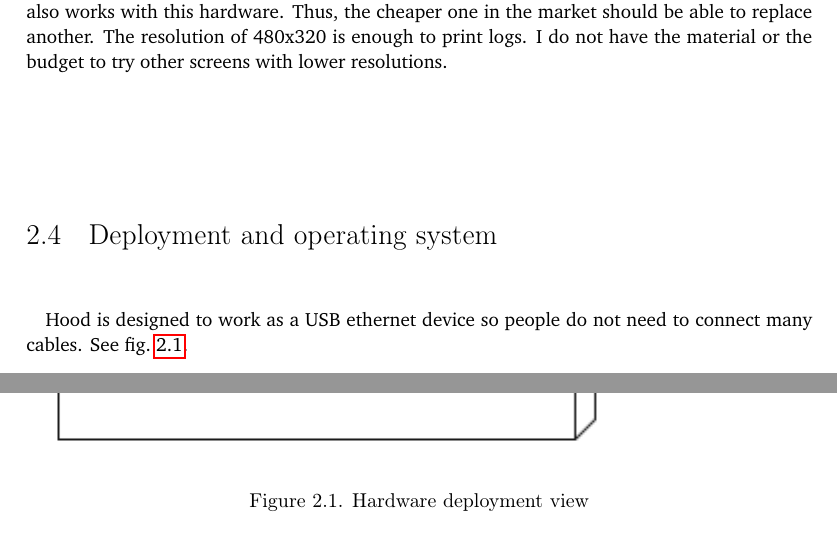
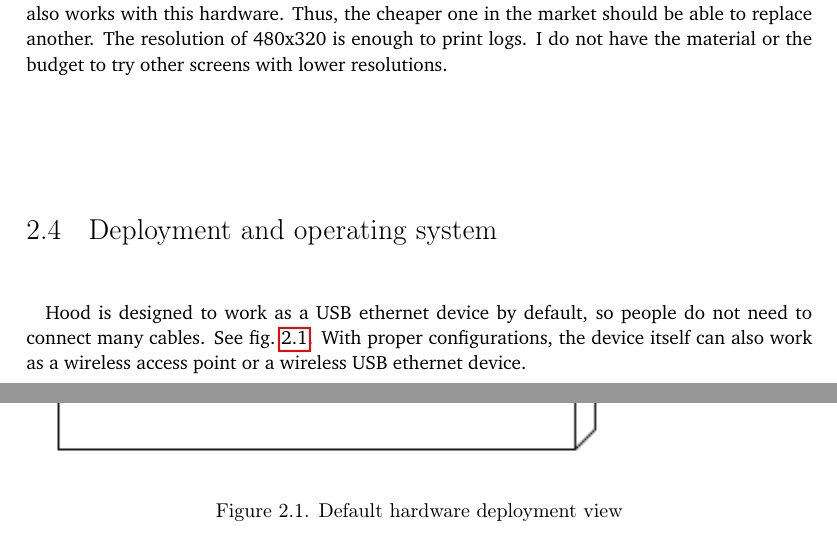
Before and after one commit to YongBinnnnnnnnnnnnnnnnnnnnnnnnnnnnnnnnn/hood, a LaTeX thesis (paper/paper.tex): two parts of pages 21 and 22 of 69, joined at a grey line, cut so that both start at the same text. Compiled offline with pdfLaTeX.

Commit message:
Update paper.tex

```diff
--- a/paper/paper.tex
+++ b/paper/paper.tex
@@ -175,10 +175,10 @@ Joy-IT RB-TFT3.5 was the only screen that I had. The dtbo file of the Waveshare
 
 \section{Deployment and operating system}
 \paragraph{}
-Hood is designed to work as a USB ethernet device so people do not need to connect many cables. See \cref{fig:hardware-deployment-view}.
+Hood is designed to work as a USB ethernet device by default, so people do not need to connect many cables. See \cref{fig:hardware-deployment-view}. With proper configurations, the device itself can also work as a wireless access point or a wireless USB ethernet device.
 \begin{figure}[H]
   \includegraphics[]{graphics/puml/hardware-deployment-view.png}
-  \caption{Hardware deployment view}
+  \caption{Default hardware deployment view}
   \label{fig:hardware-deployment-view}
 \end{figure}
 \paragraph{}
```
